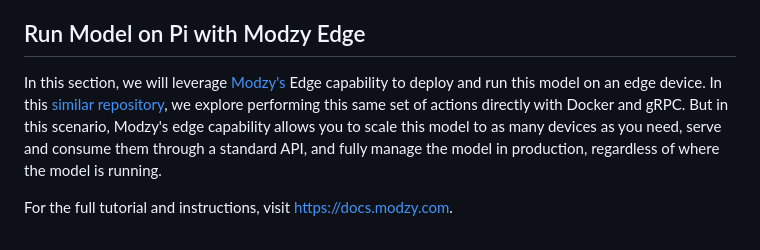
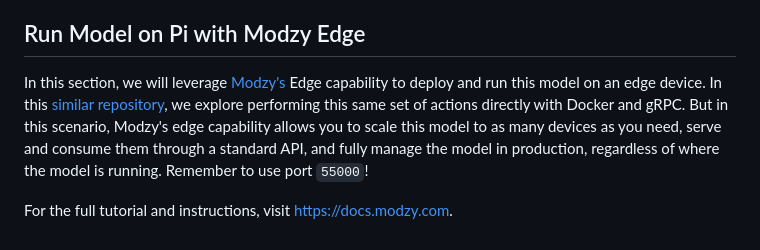
Before and after one commit to modzy/modzy-edge-hugging-face-raspberry-pi, a Markdown page: README.md, the part around the change. Drawn GitHub-style.

```diff
--- a/README.md
+++ b/README.md
@@ -121,6 +121,6 @@ After following this portion of the notebook, you will have built and published
 
 ## Run Model on Pi with Modzy Edge
 
-In this section, we will leverage [Modzy's](https://modzy.com) Edge capability to deploy and run this model on an edge device. In this [similar repository](https://github.com/modzy/hugging-face-raspberry-pi), we explore performing this same set of actions directly with Docker and gRPC. But in this scenario, Modzy's edge capability allows you to scale this model to as many devices as you need, serve and consume them through a standard API, and fully manage the model in production, regardless of where the model is running.
+In this section, we will leverage [Modzy's](https://modzy.com) Edge capability to deploy and run this model on an edge device. In this [similar repository](https://github.com/modzy/hugging-face-raspberry-pi), we explore performing this same set of actions directly with Docker and gRPC. But in this scenario, Modzy's edge capability allows you to scale this model to as many devices as you need, serve and consume them through a standard API, and fully manage the model in production, regardless of where the model is running. Remember to use port `55000`!
 
 For the full tutorial and instructions, visit https://docs.modzy.com.
```
